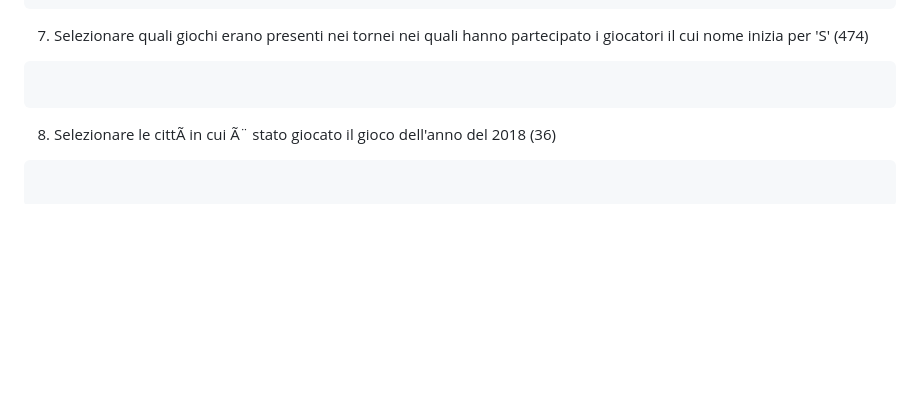
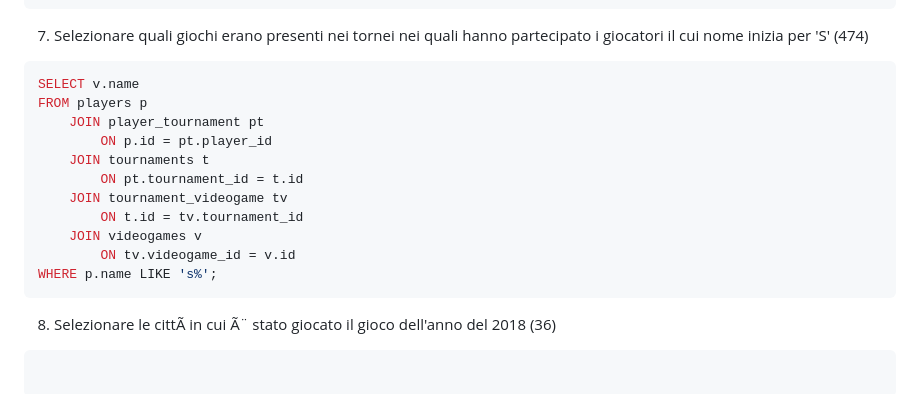
Before and after one commit to Guybrush3791/bool-exp-6-knowladge, a Markdown page: Snacks/2023-09-27 - DB Videogame Query.md, the part around the change. Rendered like a GitHub page; blank space fills up the shorter version.

Commit message:
vault backup: 2023-09-28 11:02:32

````diff
--- a/Snacks/2023-09-27 - DB Videogame Query.md
+++ b/Snacks/2023-09-27 - DB Videogame Query.md
@@ -218,7 +218,17 @@ WHERE r.rating >= 4;
 
 7. Selezionare quali giochi erano presenti nei tornei nei quali hanno partecipato i giocatori il cui nome inizia per 'S' (474)
 ```sql
-
+SELECT v.name
+FROM players p
+	JOIN player_tournament pt
+		ON p.id = pt.player_id
+	JOIN tournaments t
+		ON pt.tournament_id = t.id
+	JOIN tournament_videogame tv
+		ON t.id = tv.tournament_id
+	JOIN videogames v
+		ON tv.videogame_id = v.id
+WHERE p.name LIKE 's%';
 ```
 
 8. Selezionare le cittÃ  in cui Ã¨ stato giocato il gioco dell'anno del 2018 (36)
````
